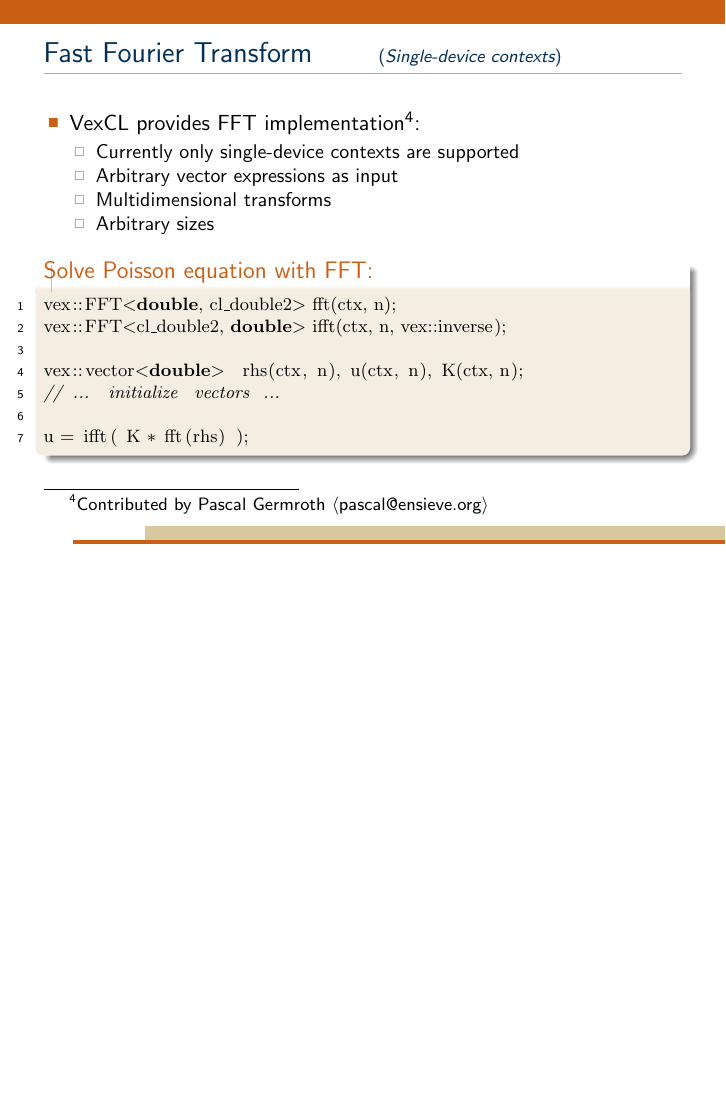
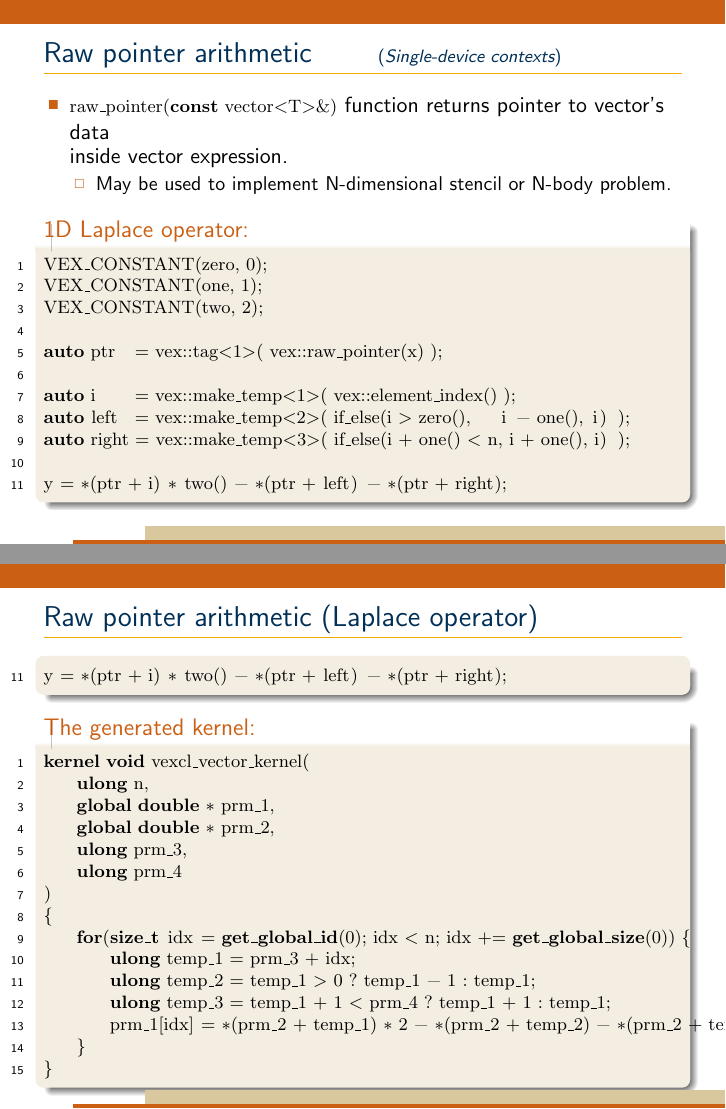
Before and after one commit to ddemidov/vexcl-talks, LaTeX slides (vexcl_austin_part1.tex): page 60 of 89 before the commit and pages 60 and 61 of 92 after it, the two joined at a grey line, the shorter picture padded with empty space. Compiled offline with pdfLaTeX.

Commit message:
Raw pointers

```diff
--- a/vexcl_austin_part1.tex
+++ b/vexcl_austin_part1.tex
@@ -1571,3 +1571,61 @@ y = custom_op(x);
     indexed relatively to the stencil center.
 }
 
+\subsection{Raw pointers}
+
+%----------------------------------------------------------------------------
+\begin{frame}[fragile]{Raw pointer arithmetic \singledevice}
+    \begin{itemize}
+        \item \code{raw_pointer(const vector<T>&)} function returns pointer to
+            vector's data\\ inside vector expression.
+            \begin{itemize}
+                \item May be used to implement N-dimensional stencil or
+                    N-body problem.
+            \end{itemize}
+    \end{itemize}
+    \begin{exampleblock}{1D Laplace operator:}
+        \begin{lstlisting}
+VEX_CONSTANT(zero, 0);
+VEX_CONSTANT(one,  1);
+VEX_CONSTANT(two,  2);
+
+auto ptr   = vex::tag<1>( vex::raw_pointer(x) );
+
+auto i     = vex::make_temp<1>( vex::element_index() );
+auto left  = vex::make_temp<2>( if_else(i > zero(),    i - one(), i) );
+auto right = vex::make_temp<3>( if_else(i + one() < n, i + one(), i) );
+
+y = *(ptr + i) * two() - *(ptr + left) - *(ptr + right);
+        \end{lstlisting}
+    \end{exampleblock}
+\end{frame}
+
+\note{ }
+
+%----------------------------------------------------------------------------
+\begin{frame}[fragile]{Raw pointer arithmetic (Laplace operator)}
+    \begin{exampleblock}{}
+        \begin{lstlisting}[firstnumber=11]
+y = *(ptr + i) * two() - *(ptr + left) - *(ptr + right);
+        \end{lstlisting}
+    \end{exampleblock}
+    \begin{exampleblock}{The generated kernel:}
+        \begin{lstlisting}
+kernel void vexcl_vector_kernel(
+    ulong n,
+    global double * prm_1,
+    global double * prm_2,
+    ulong prm_3,
+    ulong prm_4
+)
+{
+    for(size_t idx = get_global_id(0); idx < n; idx += get_global_size(0)) {
+        ulong temp_1 = prm_3 + idx;
+        ulong temp_2 = temp_1 > 0 ? temp_1 - 1 : temp_1;
+        ulong temp_3 = temp_1 + 1 < prm_4 ? temp_1 + 1 : temp_1;
+        prm_1[idx] = *(prm_2 + temp_1) * 2 - *(prm_2 + temp_2) - *(prm_2 + temp_3);
+    }
+}
+        \end{lstlisting}
+    \end{exampleblock}
+\end{frame}
```
Also changed, not shown: vexcl_austin_part1.tex (26 more changed lines).
